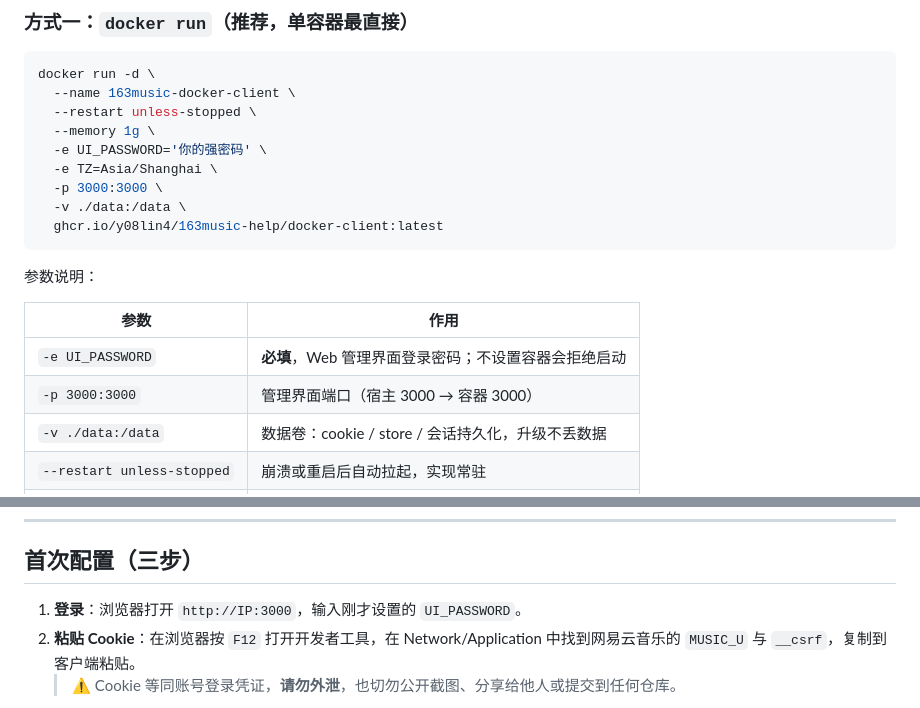
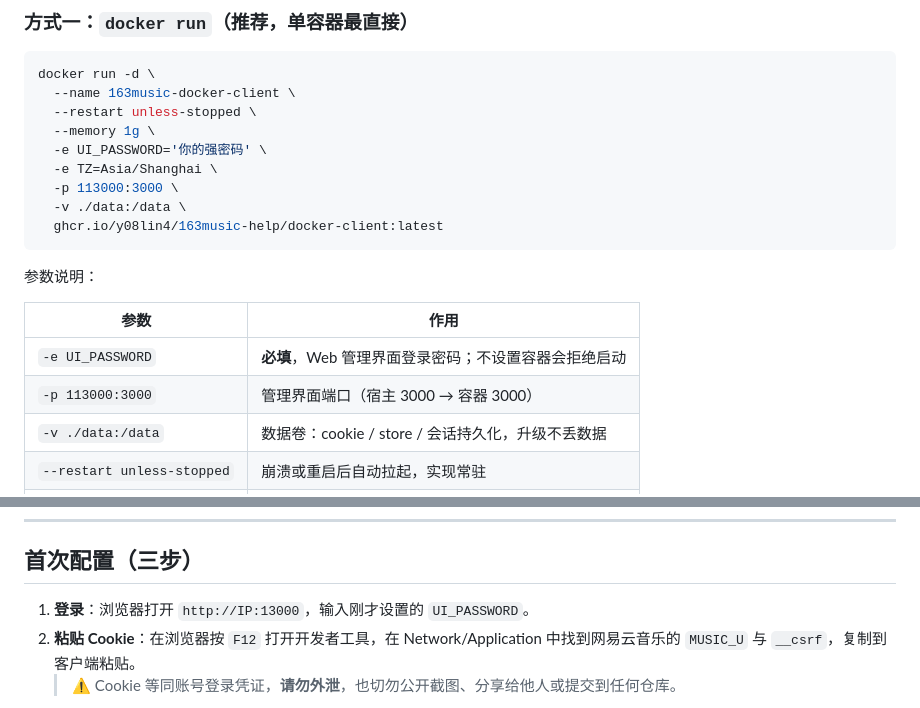
Before and after one commit to y08lin4/163help, a Markdown page: client-docker/README.md, 2 parts joined by grey strips. GitHub-like rendering.

Commit message:
docs: 客户端 v4.0.21 + 宿主映射端口 13000

````diff
--- a/client-docker/README.md
+++ b/client-docker/README.md
@@ -21,7 +21,7 @@ docker run -d \
   --memory 1g \
   -e UI_PASSWORD='你的强密码' \
   -e TZ=Asia/Shanghai \
-  -p 3000:3000 \
+  -p 113000:3000 \
   -v ./data:/data \
   ghcr.io/y08lin4/163music-help/docker-client:latest
 ```
@@ -31,7 +31,7 @@ docker run -d \
 | 参数 | 作用 |
 | --- | --- |
 | `-e UI_PASSWORD` | **必填**，Web 管理界面登录密码；不设置容器会拒绝启动 |
-| `-p 3000:3000` | 管理界面端口（宿主 3000 → 容器 3000） |
+| `-p 113000:3000` | 管理界面端口（宿主 3000 → 容器 3000） |
 | `-v ./data:/data` | 数据卷：cookie / store / 会话持久化，升级不丢数据 |
 | `--restart unless-stopped` | 崩溃或重启后自动拉起，实现常驻 |
 | `--memory 1g` | 内存上限 1G，防无头浏览器吃爆内存 |
@@ -52,7 +52,7 @@ docker compose up -d
 
 ## 首次配置（三步）
 
-1. **登录**：浏览器打开 `http://IP:3000`，输入刚才设置的 `UI_PASSWORD`。
+1. **登录**：浏览器打开 `http://IP:13000`，输入刚才设置的 `UI_PASSWORD`。
 2. **粘贴 Cookie**：在浏览器按 `F12` 打开开发者工具，在 Network/Application 中找到网易云音乐的 `MUSIC_U` 与 `__csrf`，复制到客户端粘贴。
    > ⚠️ Cookie 等同账号登录凭证，**请勿外泄**，也切勿公开截图、分享给他人或提交到任何仓库。
 3. **填写服务端凭证**：在门户（portal）的凭证管理页生成并复制**客户端密钥**（以 `mh_ck_` 开头），粘贴即可**长期直接使用**，无需反复授权。
````
